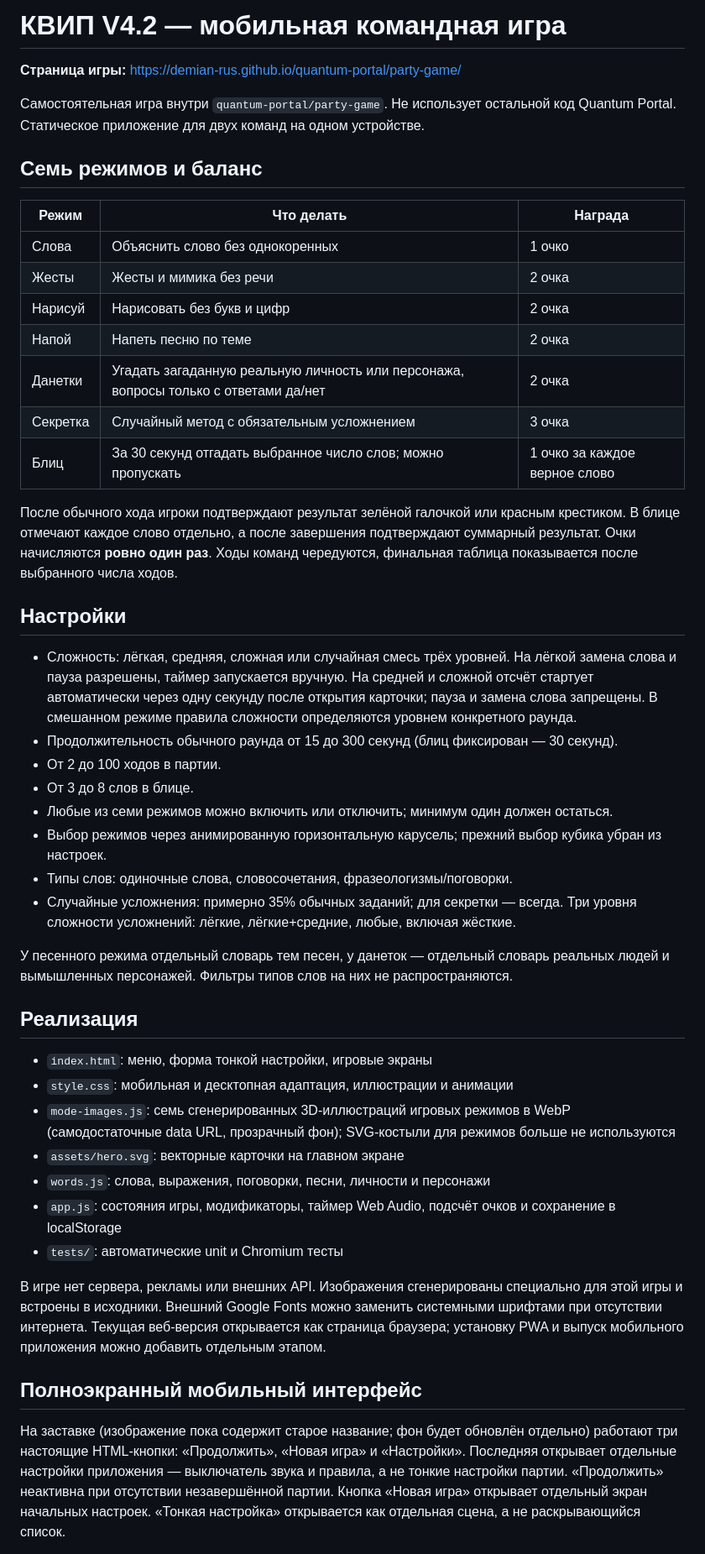
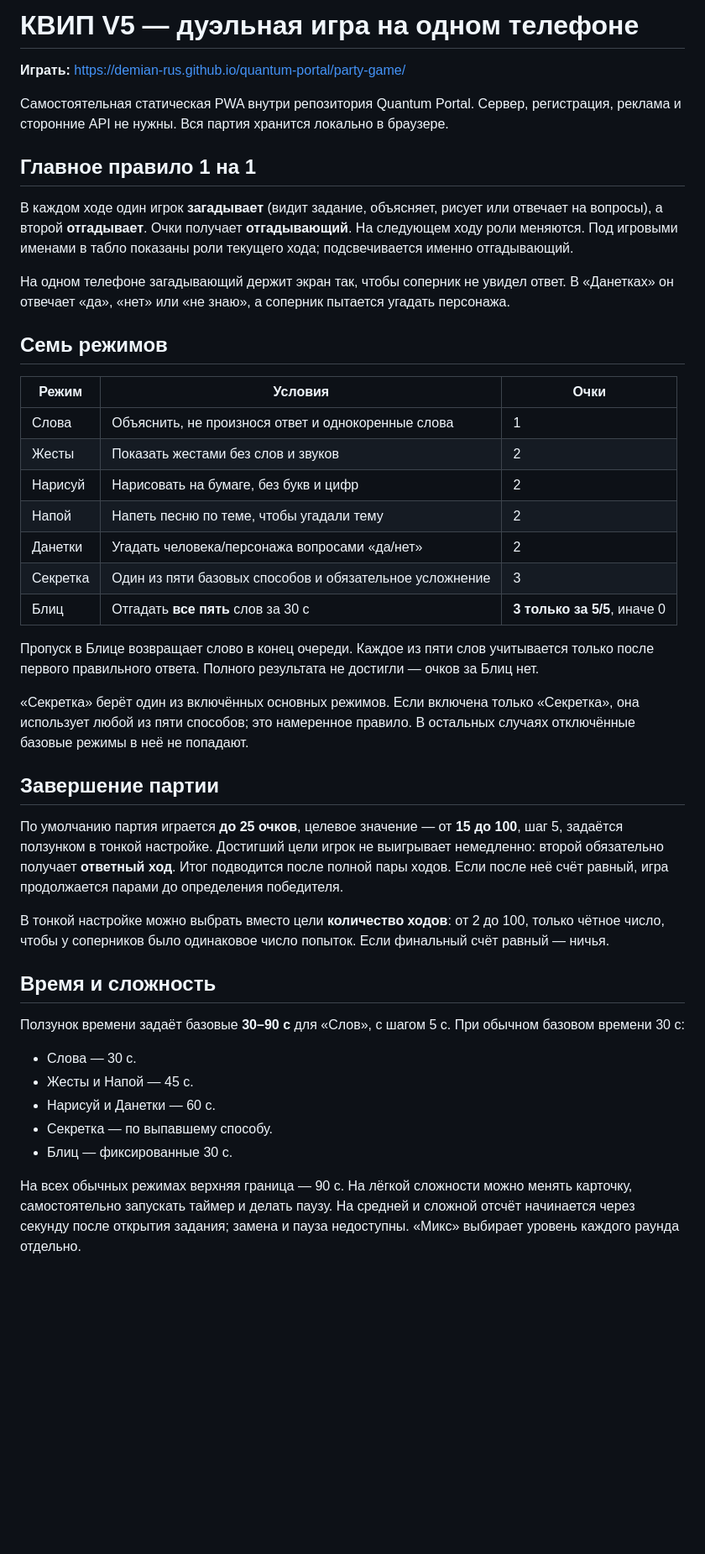
Before and after one commit to Demian-rus/quantum-portal, a Markdown page: party-game/README.md, the part around one of its changes. Shown at 84% size. GitHub-like rendering; blank space fills up the shorter version.

Commit message:
Quip: document 1v1 rules, score limit, Blitz, timing and offline behavior

```diff
--- a/party-game/README.md
+++ b/party-game/README.md
@@ -1,49 +1,46 @@
-# КВИП V4.2 — мобильная командная игра
+# КВИП V5 — дуэльная игра на одном телефоне
 
-**Страница игры:** https://demian-rus.github.io/quantum-portal/party-game/
+**Играть:** https://demian-rus.github.io/quantum-portal/party-game/
 
-Самостоятельная игра внутри `quantum-portal/party-game`. Не использует остальной код Quantum Portal. Статическое приложение для двух команд на одном устройстве.
+Самостоятельная статическая PWA внутри репозитория Quantum Portal. Сервер, регистрация, реклама и сторонние API не нужны. Вся партия хранится локально в браузере.
 
-## Семь режимов и баланс
+## Главное правило 1 на 1
 
-| Режим | Что делать | Награда |
+В каждом ходе один игрок **загадывает** (видит задание, объясняет, рисует или отвечает на вопросы), а второй **отгадывает**. Очки получает **отгадывающий**. На следующем ходу роли меняются. Под игровыми именами в табло показаны роли текущего хода; подсвечивается именно отгадывающий.
+
+На одном телефоне загадывающий держит экран так, чтобы соперник не увидел ответ. В «Данетках» он отвечает «да», «нет» или «не знаю», а соперник пытается угадать персонажа.
+
+## Семь режимов
+
+| Режим | Условия | Очки |
 | --- | --- | --- |
-| Слова | Объяснить слово без однокоренных | 1 очко |
-| Жесты | Жесты и мимика без речи | 2 очка |
-| Нарисуй | Нарисовать без букв и цифр | 2 очка |
-| Напой | Напеть песню по теме | 2 очка |
-| Данетки | Угадать загаданную реальную личность или персонажа, вопросы только с ответами да/нет | 2 очка |
-| Секретка | Случайный метод с обязательным усложнением | 3 очка |
-| Блиц | За 30 секунд отгадать выбранное число слов; можно пропускать | 1 очко за каждое верное слово |
+| Слова | Объяснить, не произнося ответ и однокоренные слова | 1 |
+| Жесты | Показать жестами без слов и звуков | 2 |
+| Нарисуй | Нарисовать на бумаге, без букв и цифр | 2 |
+| Напой | Напеть песню по теме, чтобы угадали тему | 2 |
+| Данетки | Угадать человека/персонажа вопросами «да/нет» | 2 |
+| Секретка | Один из пяти базовых способов и обязательное усложнение | 3 |
+| Блиц | Отгадать **все пять** слов за 30 с | **3 только за 5/5**, иначе 0 |
 
-После обычного хода игроки подтверждают результат зелёной галочкой или красным крестиком. В блице отмечают каждое слово отдельно, а после завершения подтверждают суммарный результат. Очки начисляются **ровно один раз**. Ходы команд чередуются, финальная таблица показывается после выбранного числа ходов.
+Пропуск в Блице возвращает слово в конец очереди. Каждое из пяти слов учитывается только после первого правильного ответа. Полного результата не достигли — очков за Блиц нет.
 
-## Настройки
+«Секретка» берёт один из включённых основных режимов. Если включена только «Секретка», она использует любой из пяти способов; это намеренное правило. В остальных случаях отключённые базовые режимы в неё не попадают.
 
-- Сложность: лёгкая, средняя, сложная или случайная смесь трёх уровней. На лёгкой замена слова и пауза разрешены, таймер запускается вручную. На средней и сложной отсчёт стартует автоматически через одну секунду после открытия карточки; пауза и замена слова запрещены. В смешанном режиме правила сложности определяются уровнем конкретного раунда.
-- Продолжительность обычного раунда от 15 до 300 секунд (блиц фиксирован — 30 секунд).
-- От 2 до 100 ходов в партии.
-- От 3 до 8 слов в блице.
-- Любые из семи режимов можно включить или отключить; минимум один должен остаться.
-- Выбор режимов через анимированную горизонтальную карусель; прежний выбор кубика убран из настроек.
-- Типы слов: одиночные слова, словосочетания, фразеологизмы/поговорки.
-- Случайные усложнения: примерно 35% обычных заданий; для секретки — всегда. Три уровня сложности усложнений: лёгкие, лёгкие+средние, любые, включая жёсткие.
+## Завершение партии
 
-У песенного режима отдельный словарь тем песен, у данеток — отдельный словарь реальных людей и вымышленных персонажей. Фильтры типов слов на них не распространяются.
+По умолчанию партия играется **до 25 очков**, целевое значение — от **15 до 100**, шаг 5, задаётся ползунком в тонкой настройке. Достигший цели игрок не выигрывает немедленно: второй обязательно получает **ответный ход**. Итог подводится после полной пары ходов. Если после неё счёт равный, игра продолжается парами до определения победителя.
 
-## Реализация
+В тонкой настройке можно выбрать вместо цели **количество ходов**: от 2 до 100, только чётное число, чтобы у соперников было одинаковое число попыток. Если финальный счёт равный — ничья.
 
-- `index.html`: меню, форма тонкой настройки, игровые экраны
-- `style.css`: мобильная и десктопная адаптация, иллюстрации и анимации
-- `mode-images.js`: семь сгенерированных 3D-иллюстраций игровых режимов в WebP (самодостаточные data URL, прозрачный фон); SVG-костыли для режимов больше не используются
-- `assets/hero.svg`: векторные карточки на главном экране
-- `words.js`: слова, выражения, поговорки, песни, личности и персонажи
-- `app.js`: состояния игры, модификаторы, таймер Web Audio, подсчёт очков и сохранение в localStorage
-- `tests/`: автоматические unit и Chromium тесты
+## Время и сложность
 
-В игре нет сервера, рекламы или внешних API. Изображения сгенерированы специально для этой игры и встроены в исходники. Внешний Google Fonts можно заменить системными шрифтами при отсутствии интернета. Текущая веб-версия открывается как страница браузера; установку PWA и выпуск мобильного приложения можно добавить отдельным этапом.
+Ползунок времени задаёт базовые **30–90 с** для «Слов», с шагом 5 с. При обычном базовом времени 30 с:
 
-## Полноэкранный мобильный интерфейс
+- Слова — 30 с.
+- Жесты и Напой — 45 с.
+- Нарисуй и Данетки — 60 с.
+- Секретка — по выпавшему способу.
+- Блиц — фиксированные 30 с.
 
-На заставке (изображение пока содержит старое название; фон будет обновлён отдельно) работают три настоящие HTML-кнопки: «Продолжить», «Новая игра» и «Настройки». Последняя открывает отдельные настройки приложения — выключатель звука и правила, а не тонкие настройки партии. «Продолжить» неактивна при отсутствии незавершённой партии. Кнопка «Новая игра» открывает отдельный экран начальных настроек. «Тонкая настройка» открывается как отдельная сцена, а не раскрывающийся список.
+На всех обычных режимах верхняя граница — 90 с. На лёгкой сложности можно менять карточку, самостоятельно запускать таймер и делать паузу. На средней и сложной отсчёт начинается через секунду после открытия задания; замена и пауза недоступны. «Микс» выбирает уровень каждого раунда отдельно.
 
```
Also changed, not shown: other parts of party-game/README.md (+29 -14 lines).
